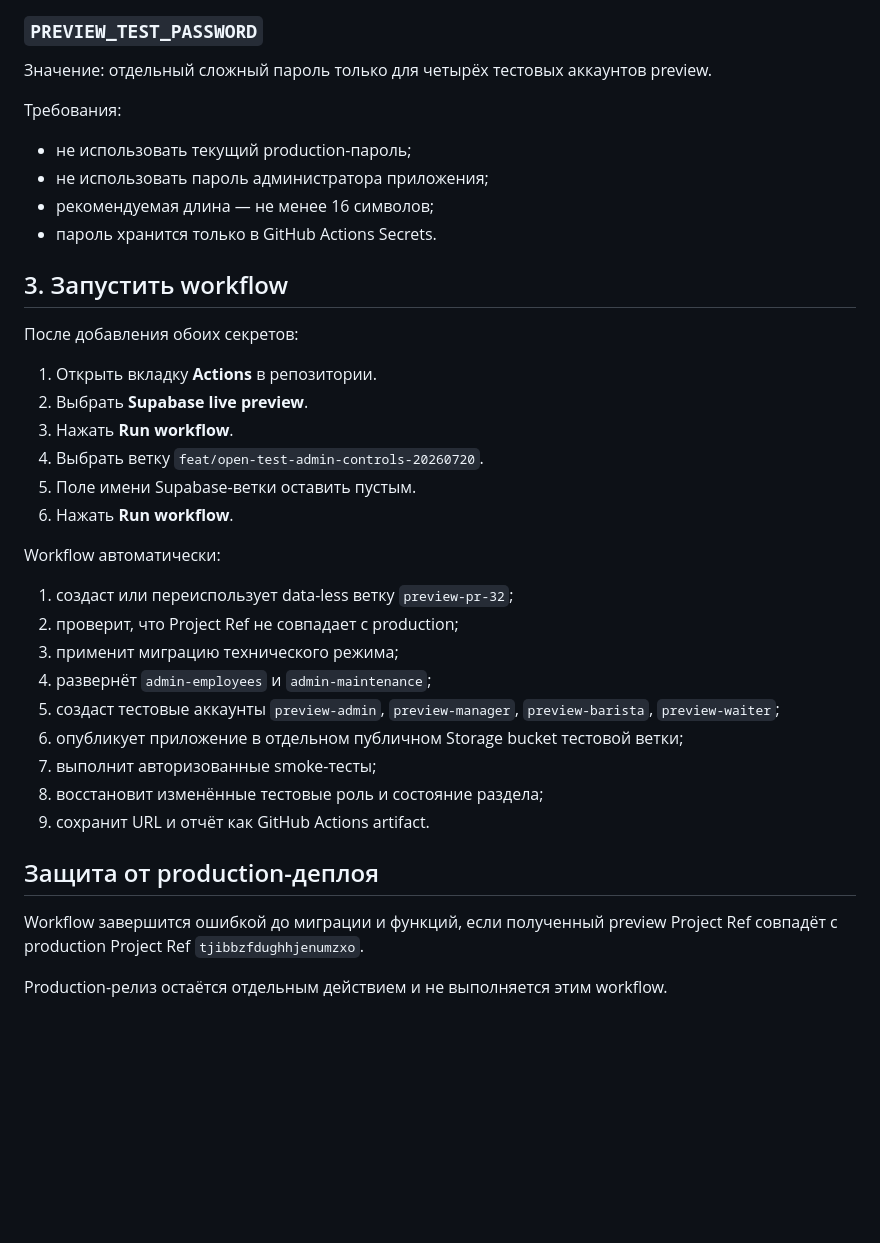
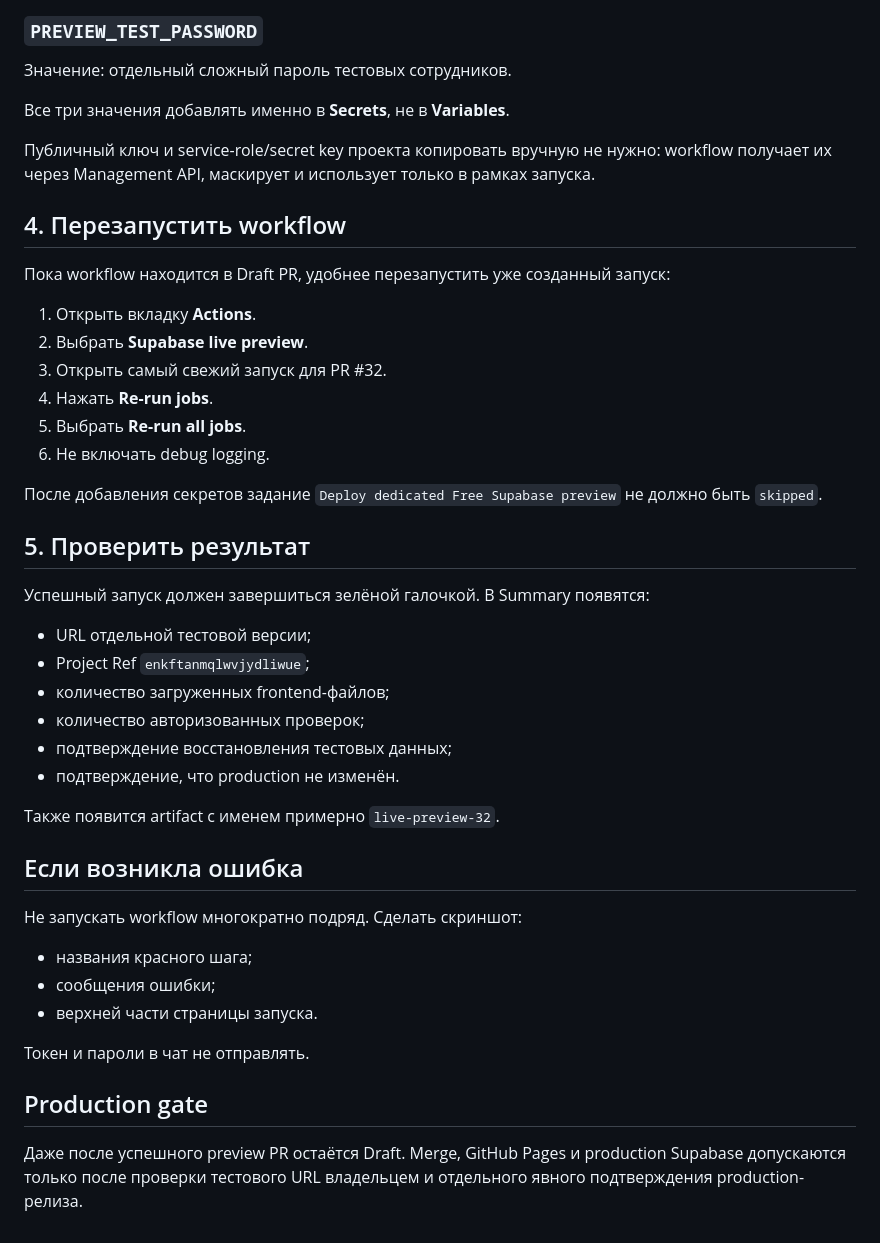
Before and after one commit to grudsside/sovremennik-menu, a Markdown page: docs/LIVE_PREVIEW_SETUP.md, the part around one of its changes. Rendered like a GitHub page; blank space fills up the shorter version.

```diff
--- a/docs/LIVE_PREVIEW_SETUP.md
+++ b/docs/LIVE_PREVIEW_SETUP.md
@@ -33,40 +72,48 @@
 
 ### `PREVIEW_TEST_PASSWORD`
 
-Значение: отдельный сложный пароль только для четырёх тестовых аккаунтов preview.
+Значение: отдельный сложный пароль тестовых сотрудников.
 
-Требования:
+Все три значения добавлять именно в **Secrets**, не в **Variables**.
 
-- не использовать текущий production-пароль;
-- не использовать пароль администратора приложения;
-- рекомендуемая длина — не менее 16 символов;
-- пароль хранится только в GitHub Actions Secrets.
+Публичный ключ и service-role/secret key проекта копировать вручную не нужно: workflow получает их через Management API, маскирует и использует только в рамках запуска.
 
-## 3. Запустить workflow
+## 4. Перезапустить workflow
 
-После добавления обоих секретов:
+Пока workflow находится в Draft PR, удобнее перезапустить уже созданный запуск:
 
-1. Открыть вкладку **Actions** в репозитории.
+1. Открыть вкладку **Actions**.
 2. Выбрать **Supabase live preview**.
-3. Нажать **Run workflow**.
-4. Выбрать ветку `feat/open-test-admin-controls-20260720`.
-5. Поле имени Supabase-ветки оставить пустым.
-6. Нажать **Run workflow**.
+3. Открыть самый свежий запуск для PR #32.
+4. Нажать **Re-run jobs**.
+5. Выбрать **Re-run all jobs**.
+6. Не включать debug logging.
 
-Workflow автоматически:
+После добавления секретов задание `Deploy dedicated Free Supabase preview` не должно быть `skipped`.
 
-1. создаст или переиспользует data-less ветку `preview-pr-32`;
-2. проверит, что Project Ref не совпадает с production;
-3. применит миграцию технического режима;
-4. развернёт `admin-employees` и `admin-maintenance`;
-5. создаст тестовые аккаунты `preview-admin`, `preview-manager`, `preview-barista`, `preview-waiter`;
-6. опубликует приложение в отдельном публичном Storage bucket тестовой ветки;
-7. выполнит авторизованные smoke-тесты;
-8. восстановит изменённые тестовые роль и состояние раздела;
-9. сохранит URL и отчёт как GitHub Actions artifact.
+## 5. Проверить результат
 
-## Защита от production-деплоя
+Успешный запуск должен завершиться зелёной галочкой. В Summary появятся:
 
-Workflow завершится ошибкой до миграции и функций, если полученный preview Project Ref совпадёт с production Project Ref `tjibbzfdughhjenumzxo`.
+- URL отдельной тестовой версии;
+- Project Ref `enkftanmqlwvjydliwue`;
+- количество загруженных frontend-файлов;
+- количество авторизованных проверок;
+- подтверждение восстановления тестовых данных;
+- подтверждение, что production не изменён.
 
-Production-релиз остаётся отдельным действием и не выполняется этим workflow.
+Также появится artifact с именем примерно `live-preview-32`.
+
+## Если возникла ошибка
+
+Не запускать workflow многократно подряд. Сделать скриншот:
+
+- названия красного шага;
+- сообщения ошибки;
+- верхней части страницы запуска.
+
+Токен и пароли в чат не отправлять.
+
+## Production gate
+
+Даже после успешного preview PR остаётся Draft. Merge, GitHub Pages и production Supabase допускаются только после проверки тестового URL владельцем и отдельного явного подтверждения production-релиза.
```
Also changed, not shown: other parts of docs/LIVE_PREVIEW_SETUP.md (+54 -15 lines).
